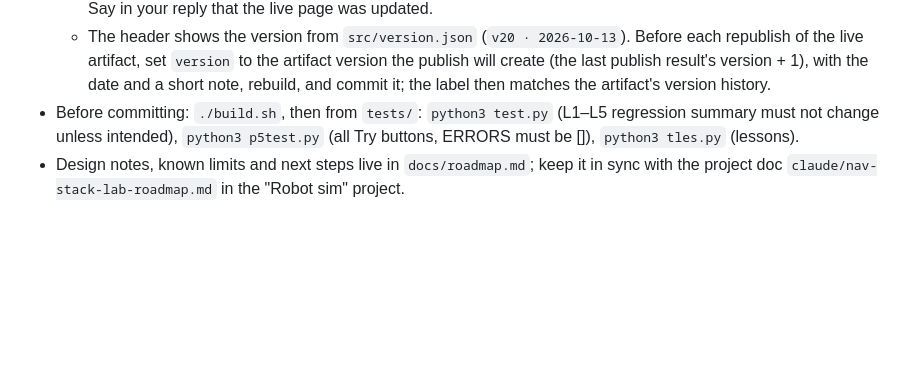
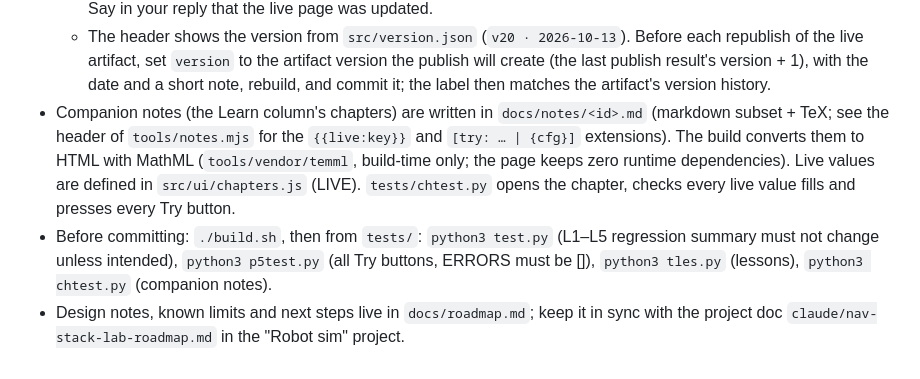
Before and after one commit to spz0git/nav-stack-lab, a Markdown page: CLAUDE.md, the part around the change. GitHub-like rendering; blank space fills up the shorter version.

```diff
--- a/CLAUDE.md
+++ b/CLAUDE.md
@@ -13,7 +13,11 @@
   - The header shows the version from `src/version.json` (`v20 · 2026-10-13`). Before each republish of the live artifact,
     set `version` to the artifact version the publish will create (the last publish result's version + 1), with the date
     and a short note, rebuild, and commit it; the label then matches the artifact's version history.
+- Companion notes (the Learn column's chapters) are written in `docs/notes/<id>.md` (markdown subset + TeX; see the header of
+  `tools/notes.mjs` for the `{{live:key}}` and `[try: … | {cfg}]` extensions). The build converts them to HTML with MathML
+  (`tools/vendor/temml`, build-time only; the page keeps zero runtime dependencies). Live values are defined in
+  `src/ui/chapters.js` (LIVE). `tests/chtest.py` opens the chapter, checks every live value fills and presses every Try button.
 - Before committing: `./build.sh`, then from `tests/`: `python3 test.py` (L1–L5 regression summary must not change unless
-  intended), `python3 p5test.py` (all Try buttons, ERRORS must be []), `python3 tles.py` (lessons).
+  intended), `python3 p5test.py` (all Try buttons, ERRORS must be []), `python3 tles.py` (lessons), `python3 chtest.py` (companion notes).
 - Design notes, known limits and next steps live in `docs/roadmap.md`; keep it in sync with the project doc
   `claude/nav-stack-lab-roadmap.md` in the "Robot sim" project.
```
Also changed, not shown: README.md (+7 -0 lines), docs/notes/ch6-tracking-loop.md (added, +308 -0 lines), docs/screenshots/notes-ch6/desktop-section2.png (added), docs/screenshots/notes-ch6/desktop-top.png (added), docs/screenshots/notes-ch6/desktop-try-opens-analysis.png (added), docs/screenshots/notes-ch6/phone.png (added), 13 other files.
